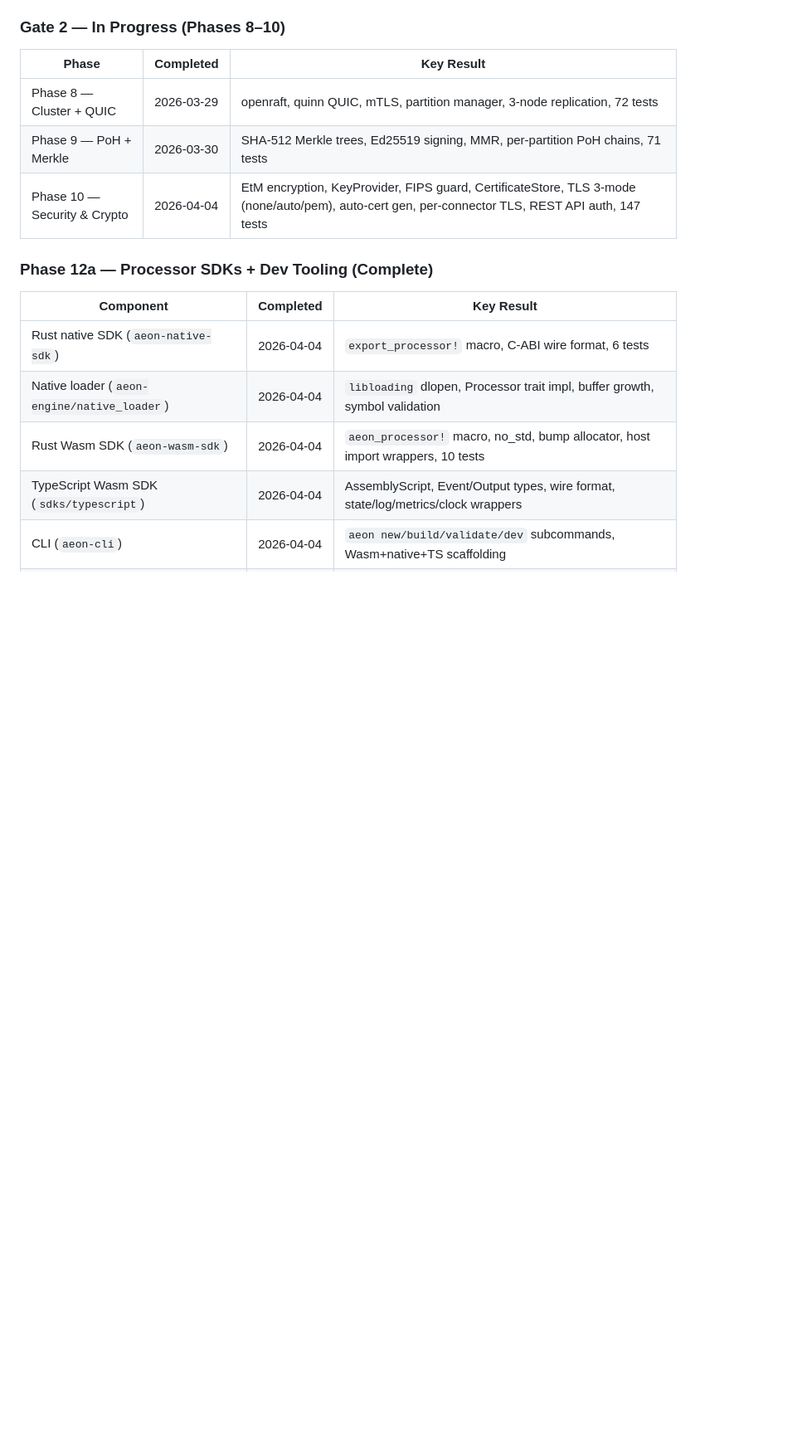
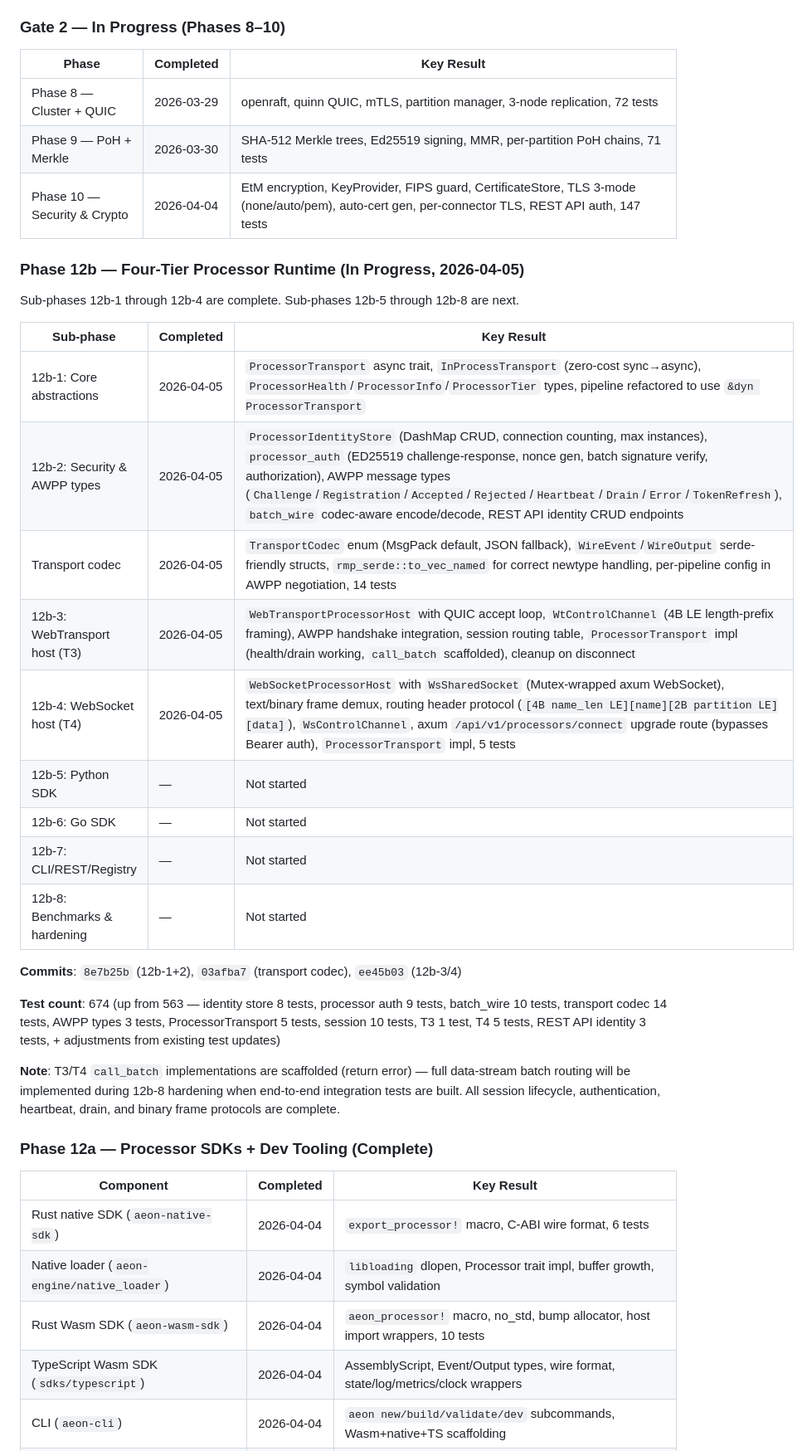
Before and after one commit to aeon-rust/aeon, a Markdown page: docs/ROADMAP.md, the part around the change. Shown at 83% size. GitHub-like rendering; blank space fills up the shorter version.

Commit message:
docs: update ROADMAP with Phase 12b-3/4 completion status
Track progress for sub-phases 12b-1 through 12b-4 (all complete).
Test count now 674 (up from 563). Next: 12b-5 Python SDK.

Co-Authored-By: Claude Opus 4.6 <noreply@anthropic.com>

```diff
--- a/docs/ROADMAP.md
+++ b/docs/ROADMAP.md
@@ -806,6 +806,28 @@ Rolling binary upgrade: zero event loss during Aeon v1→v2 transition under loa
 | Phase 8 — Cluster + QUIC | 2026-03-29 | openraft, quinn QUIC, mTLS, partition manager, 3-node replication, 72 tests |
 | Phase 9 — PoH + Merkle | 2026-03-30 | SHA-512 Merkle trees, Ed25519 signing, MMR, per-partition PoH chains, 71 tests |
 | Phase 10 — Security & Crypto | 2026-04-04 | EtM encryption, KeyProvider, FIPS guard, CertificateStore, TLS 3-mode (none/auto/pem), auto-cert gen, per-connector TLS, REST API auth, 147 tests |
+
+### Phase 12b — Four-Tier Processor Runtime (In Progress, 2026-04-05)
+
+Sub-phases 12b-1 through 12b-4 are complete. Sub-phases 12b-5 through 12b-8 are next.
+
+| Sub-phase | Completed | Key Result |
+|-----------|-----------|------------|
+| 12b-1: Core abstractions | 2026-04-05 | `ProcessorTransport` async trait, `InProcessTransport` (zero-cost sync→async), `ProcessorHealth`/`ProcessorInfo`/`ProcessorTier` types, pipeline refactored to use `&dyn ProcessorTransport` |
+| 12b-2: Security & AWPP types | 2026-04-05 | `ProcessorIdentityStore` (DashMap CRUD, connection counting, max instances), `processor_auth` (ED25519 challenge-response, nonce gen, batch signature verify, authorization), AWPP message types (`Challenge`/`Registration`/`Accepted`/`Rejected`/`Heartbeat`/`Drain`/`Error`/`TokenRefresh`), `batch_wire` codec-aware encode/decode, REST API identity CRUD endpoints |
+| Transport codec | 2026-04-05 | `TransportCodec` enum (MsgPack default, JSON fallback), `WireEvent`/`WireOutput` serde-friendly structs, `rmp_serde::to_vec_named` for correct newtype handling, per-pipeline config in AWPP negotiation, 14 tests |
+| 12b-3: WebTransport host (T3) | 2026-04-05 | `WebTransportProcessorHost` with QUIC accept loop, `WtControlChannel` (4B LE length-prefix framing), AWPP handshake integration, session routing table, `ProcessorTransport` impl (health/drain working, `call_batch` scaffolded), cleanup on disconnect |
+| 12b-4: WebSocket host (T4) | 2026-04-05 | `WebSocketProcessorHost` with `WsSharedSocket` (Mutex-wrapped axum WebSocket), text/binary frame demux, routing header protocol (`[4B name_len LE][name][2B partition LE][data]`), `WsControlChannel`, axum `/api/v1/processors/connect` upgrade route (bypasses Bearer auth), `ProcessorTransport` impl, 5 tests |
+| 12b-5: Python SDK | — | Not started |
+| 12b-6: Go SDK | — | Not started |
+| 12b-7: CLI/REST/Registry | — | Not started |
+| 12b-8: Benchmarks & hardening | — | Not started |
+
+**Commits**: `8e7b25b` (12b-1+2), `03afba7` (transport codec), `ee45b03` (12b-3/4)
+
+**Test count**: 674 (up from 563 — identity store 8 tests, processor auth 9 tests, batch_wire 10 tests, transport codec 14 tests, AWPP types 3 tests, ProcessorTransport 5 tests, session 10 tests, T3 1 test, T4 5 tests, REST API identity 3 tests, + adjustments from existing test updates)
+
+**Note**: T3/T4 `call_batch` implementations are scaffolded (return error) — full data-stream batch routing will be implemented during 12b-8 hardening when end-to-end integration tests are built. All session lifecycle, authentication, heartbeat, drain, and binary frame protocols are complete.
 
 ### Phase 12a — Processor SDKs + Dev Tooling (Complete)
 
```
